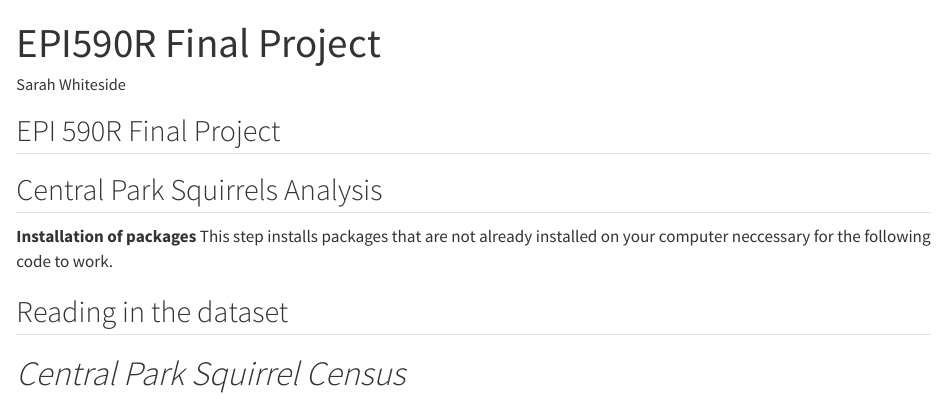
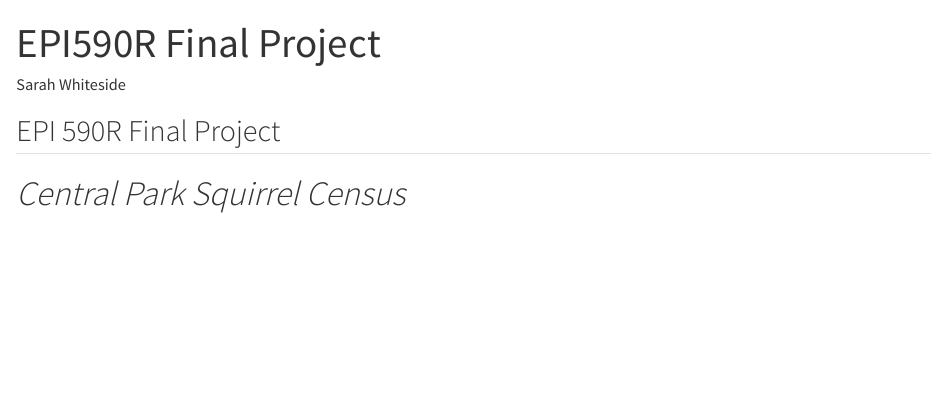
Before and after one commit to sewhit6/Final-Project-EPI590R, a Quarto document (Final Project EPI590R Quarto.qmd): the page in a window 1100 px wide, from its top. Rendered offline with R 4.5, knitr and Pandoc in place of Quarto, with nearby package versions; some code elsewhere in the file could not run offline.

Commit message:
hiding titles for codes that don't show up in render

````diff
--- a/Final Project EPI590R Quarto.qmd
+++ b/Final Project EPI590R Quarto.qmd
@@ -7,10 +7,6 @@
 ---
 ## EPI 590R Final Project
 
-## Central Park Squirrels Analysis
-
-**Installation of packages**
-This step installs packages that are not already installed on your computer neccessary for the following code to work.
 ```{r}
 #| messages: false
 #| echo: false
@@ -21,7 +21,6 @@
 lapply(packages_to_install, require, character.only=TRUE)
 ```
 
-## Reading in the dataset
 ```{r here}
 #| message: false
 #| echo: false
````
Also changed, not shown: Final Project EPI590R Quarto.qmd (6 more changed lines).
